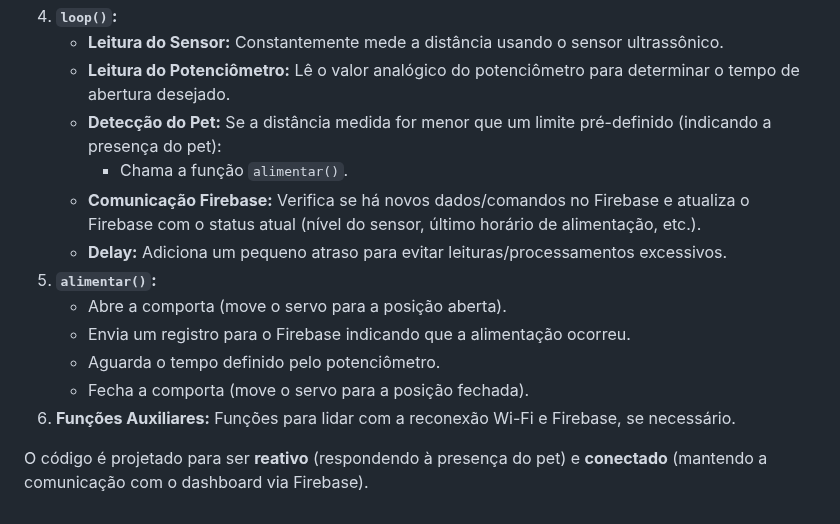
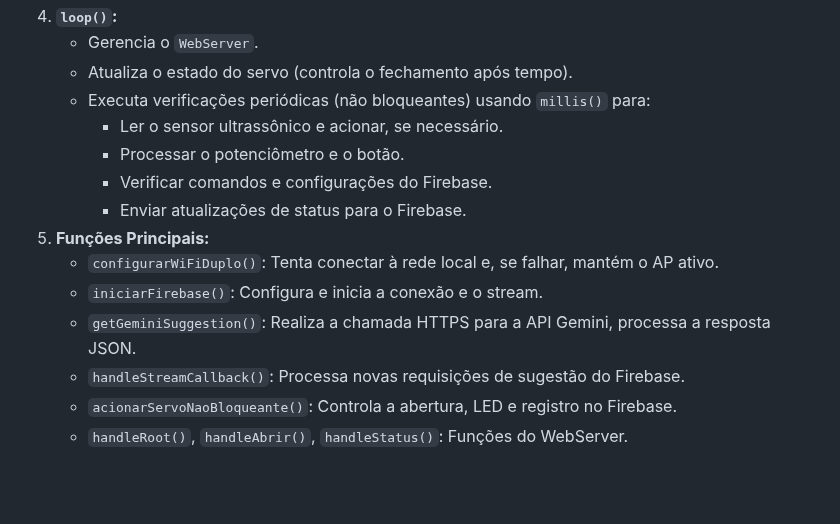
Before and after one commit to JoaoPNobrega/PetFeeder-Front, a Markdown page: README.md, the part around one of its changes. GitHub-like rendering; blank space fills up the shorter version.

```diff
--- a/README.md
+++ b/README.md
@@ -94,15 +129,15 @@ O `main.cpp` é o firmware que roda no ESP32, escrito em C++ utilizando o **fram
 4.  **`loop()`:**
-    * **Leitura do Sensor:** Constantemente mede a distância usando o sensor ultrassônico.
-    * **Leitura do Potenciômetro:** Lê o valor analógico do potenciômetro para determinar o tempo de abertura desejado.
-    * **Detecção do Pet:** Se a distância medida for menor que um limite pré-definido (indicando a presença do pet):
-        * Chama a função `alimentar()`.
-    * **Comunicação Firebase:** Verifica se há novos dados/comandos no Firebase e atualiza o Firebase com o status atual (nível do sensor, último horário de alimentação, etc.).
-    * **Delay:** Adiciona um pequeno atraso para evitar leituras/processamentos excessivos.
-5.  **`alimentar()`:**
-    * Abre a comporta (move o servo para a posição aberta).
-    * Envia um registro para o Firebase indicando que a alimentação ocorreu.
-    * Aguarda o tempo definido pelo potenciômetro.
-    * Fecha a comporta (move o servo para a posição fechada).
-6.  **Funções Auxiliares:** Funções para lidar com a reconexão Wi-Fi e Firebase, se necessário.
-
-O código é projetado para ser **reativo** (respondendo à presença do pet) e **conectado** (mantendo a comunicação com o dashboard via Firebase).
+    * Gerencia o `WebServer`.
+    * Atualiza o estado do servo (controla o fechamento após tempo).
+    * Executa verificações periódicas (não bloqueantes) usando `millis()` para:
+        * Ler o sensor ultrassônico e acionar, se necessário.
+        * Processar o potenciômetro e o botão.
+        * Verificar comandos e configurações do Firebase.
+        * Enviar atualizações de status para o Firebase.
+5.  **Funções Principais:**
+    * `configurarWiFiDuplo()`: Tenta conectar à rede local e, se falhar, mantém o AP ativo.
+    * `iniciarFirebase()`: Configura e inicia a conexão e o stream.
+    * `getGeminiSuggestion()`: Realiza a chamada HTTPS para a API Gemini, processa a resposta JSON.
+    * `handleStreamCallback()`: Processa novas requisições de sugestão do Firebase.
+    * `acionarServoNaoBloqueante()`: Controla a abertura, LED e registro no Firebase.
+    * `handleRoot()`, `handleAbrir()`, `handleStatus()`: Funções do WebServer.
```
Also changed, not shown: other parts of README.md (+83 -48 lines).
